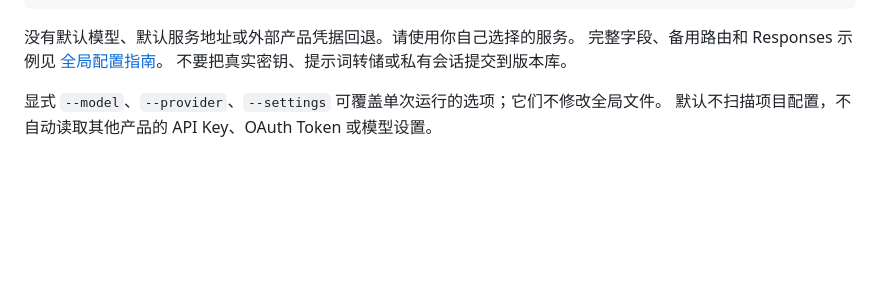
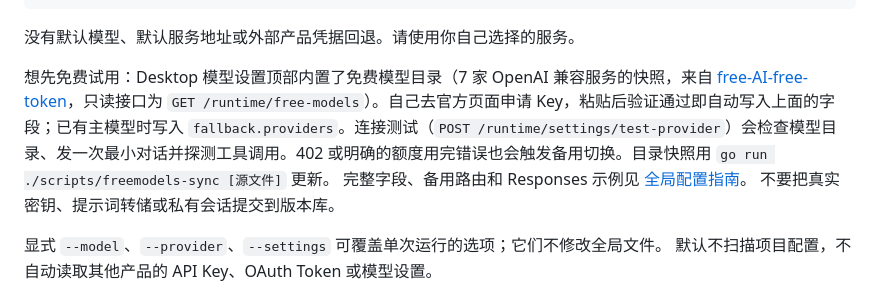
Before and after one commit to konglong87/super-niuma, a Markdown page: README.detailed.md, the part around the change. Rendered like a GitHub page; blank space fills up the shorter version.

````diff
--- a/README.detailed.md
+++ b/README.detailed.md
@@ -78,6 +78,8 @@ Go 版本以 `go.mod` 为准。发布与本地构建共用 `scripts/build.sh`
 ```
 
 没有默认模型、默认服务地址或外部产品凭据回退。请使用你自己选择的服务。
+
+想先免费试用：Desktop 模型设置顶部内置了免费模型目录（7 家 OpenAI 兼容服务的快照，来自 [free-AI-free-token](https://github.com/konglong87/free-AI-free-token)，只读接口为 `GET /runtime/free-models`）。自己去官方页面申请 Key，粘贴后验证通过即自动写入上面的字段；已有主模型时写入 `fallback.providers`。连接测试（`POST /runtime/settings/test-provider`）会检查模型目录、发一次最小对话并探测工具调用。402 或明确的额度用完错误也会触发备用切换。目录快照用 `go run ./scripts/freemodels-sync [源文件]` 更新。
 完整字段、备用路由和 Responses 示例见 [全局配置指南](docs/examples/settings_quickstart.md)。
 不要把真实密钥、提示词转储或私有会话提交到版本库。
 
````
Also changed, not shown: README.en.md (+6 -1 lines), README.md (+6 -1 lines), docs/images/free-models-en.png (added), docs/images/free-models-zh.png (added).
